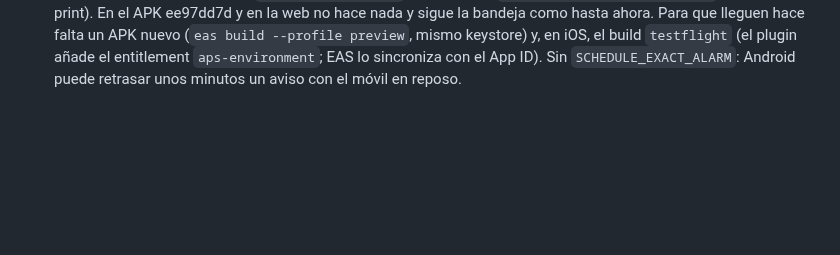
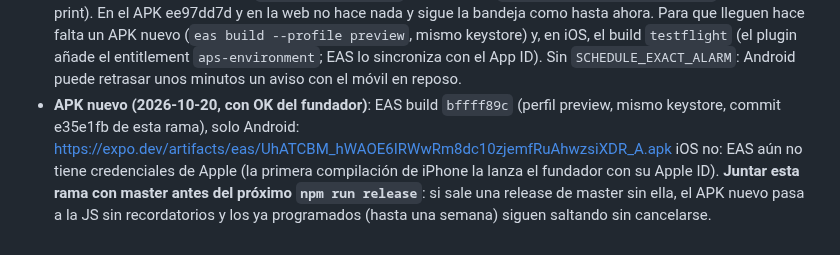
Before and after one commit to AstorAmor/HomeTest, a Markdown page: HANDOFF.md, the part around the change. Drawn GitHub-style; blank space fills up the shorter version.

Commit message:
Handoff: APK bffff89c con los recordatorios en el móvil (solo Android)
Co-Authored-By: Claude Opus 5.5 <noreply@anthropic.com>

```diff
--- a/HANDOFF.md
+++ b/HANDOFF.md
@@ -1276,3 +1276,8 @@ el fundador seguía viendo el menú bloqueado por la creatinina con la versión
   nuevo (`eas build --profile preview`, mismo keystore) y, en iOS, el build `testflight` (el plugin añade el
   entitlement `aps-environment`; EAS lo sincroniza con el App ID). Sin `SCHEDULE_EXACT_ALARM`: Android puede
   retrasar unos minutos un aviso con el móvil en reposo.
+- **APK nuevo (2026-10-20, con OK del fundador)**: EAS build `bffff89c` (perfil preview, mismo keystore, commit e35e1fb
+  de esta rama), solo Android: https://expo.dev/artifacts/eas/UhATCBM_hWAOE6IRWwRm8dc10zjemfRuAhwzsiXDR_A.apk
+  iOS no: EAS aún no tiene credenciales de Apple (la primera compilación de iPhone la lanza el fundador con su Apple ID).
+  **Juntar esta rama con master antes del próximo `npm run release`**: si sale una release de master sin ella, el APK
+  nuevo pasa a la JS sin recordatorios y los ya programados (hasta una semana) siguen saltando sin cancelarse.
```
